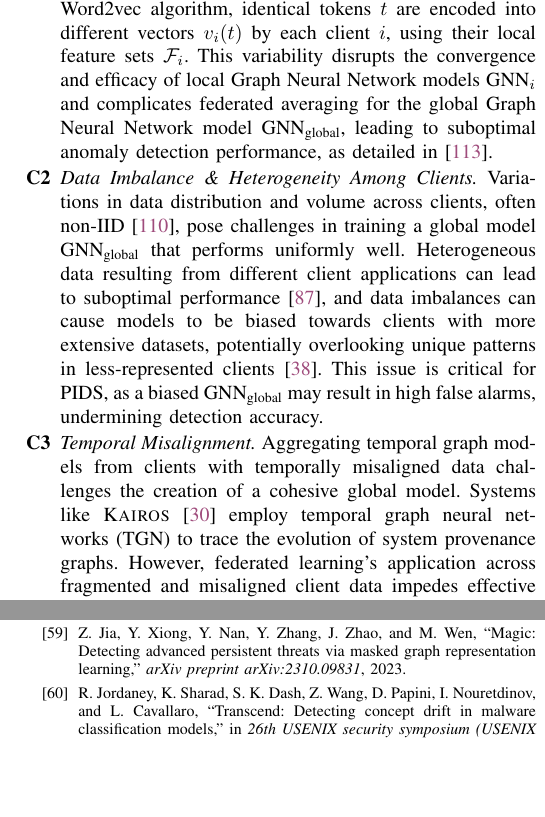
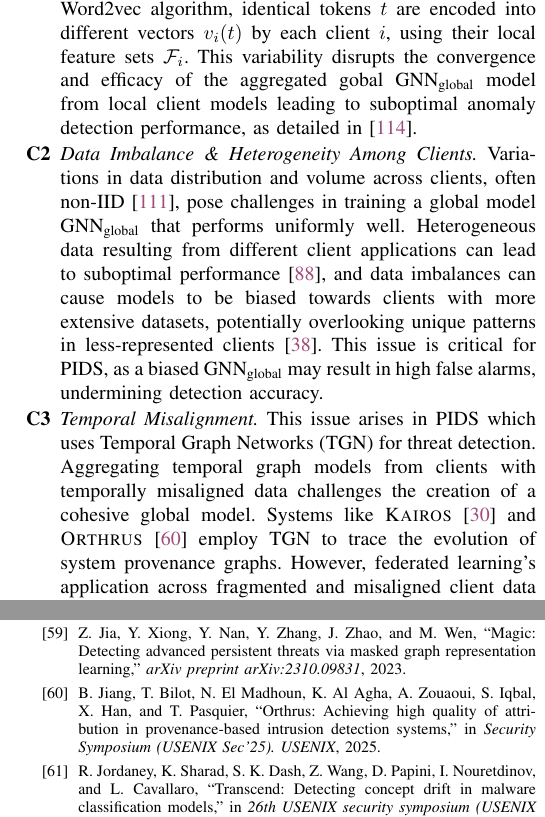
Before and after one commit to DART-Laboratory/gestalt, a LaTeX paper (paper/main.tex, which reads paper/intro.tex, paper/macros.tex): two parts of the columns of pages 2 and 15 of 20, joined at a grey line, cut so that both start at the same text, the shorter picture padded with empty space. Compiled offline with pdfLaTeX; a missing font is replaced by an installed copy or a similar font; a LaTeX package or settings file that is missing is left out.

Commit message:
fixed comments

```diff
--- a/paper/intro.tex
+++ b/paper/intro.tex
@@ -44,12 +44,12 @@ A seemingly promising solution to mitigate privacy and scalability limitations i
 
 \begin{enumerate}[itemsep=0.1em, parsep=0em, topsep=0em, leftmargin=*]
 
-  \labitem{C1}{itm:c1}{\it Feature Space Heterogeneity.} Inconsistent encoding of identical features across clients leads to difficulties in model convergence and reduces the effectiveness of federated averaging. \pids, such as \flash~\cite{cheng2023kairos}, utilize a \wordvec model to encode semantic attributes within a provenance graph. Due to the inherent randomness of the \wordvec algorithm, identical tokens \( t \) are encoded into different vectors \( v_i(t) \) by each client \( i \), using their local feature sets \( \mathcal{F}_i \). This variability disrupts the convergence and efficacy of local \gnn models \( \text{GNN}_{i} \) and complicates federated averaging for the global \gnn model \( \text{GNN}_{\text{global}} \), leading to suboptimal anomaly detection performance, as detailed in \cite{zhou2023fedfa}.
+  \labitem{C1}{itm:c1}{\it Feature Space Heterogeneity.} Inconsistent encoding of identical features across clients leads to difficulties in model convergence and reduces the effectiveness of federated averaging. \pids, such as \flash~\cite{cheng2023kairos}, utilize a \wordvec model to encode semantic attributes within a provenance graph. Due to the inherent randomness of the \wordvec algorithm, identical tokens \( t \) are encoded into different vectors \( v_i(t) \) by each client \( i \), using their local feature sets \( \mathcal{F}_i \). This variability disrupts the convergence and efficacy of the aggregated gobal \( \text{GNN}_{\text{global}} \) model from local client models leading to suboptimal anomaly detection performance, as detailed in \cite{zhou2023fedfa}.
 
   \labitem{C2}{itm:c2}{\it Data Imbalance \& Heterogeneity Among Clients.} Variations in data distribution and volume across clients, often non-IID~\cite{zhao2018federated}, pose challenges in training a global model \( \text{GNN}_{\text{global}} \) that performs uniformly well. Heterogeneous data resulting from different client applications can lead to suboptimal performance~\cite{qu2022rethinking}, and data imbalances can cause models to be biased towards clients with more extensive datasets, potentially overlooking unique patterns in less-represented clients~\cite{duan2020self}. This issue is critical for \pids, as a biased \( \text{GNN}_{\text{global}} \) may result in high false alarms, undermining detection accuracy.
 
 
-  \labitem{C3}{itm:c3} {\it Temporal Misalignment.} Aggregating temporal graph models from clients with temporally misaligned data challenges the creation of a cohesive global model. Systems like \kairos \cite{cheng2023kairos} employ temporal graph neural networks (TGN) to trace the evolution of system provenance graphs. However, federated learning's application across fragmented and misaligned client data impedes effective federated averaging, leading to improper alignment when aggregating models trained on diverse temporal datasets. This results in a loss of temporal information and hinders the formation of a cohesive global model \( \text{GNN}_{\text{global}} \).
+  \labitem{C3}{itm:c3} {\it Temporal Misalignment.} This issue arises in \pids which uses Temporal Graph Networks (TGN) for threat detection. Aggregating temporal graph models from clients with temporally misaligned data challenges the creation of a cohesive global model. Systems like \kairos~\cite{cheng2023kairos} and \orthrus~\cite{jiang2025orthrus} employ TGN to trace the evolution of system provenance graphs. However, federated learning's application across fragmented and misaligned client data impedes effective federated averaging, leading to improper alignment when aggregating models trained on diverse temporal datasets. This results in a loss of temporal information and hinders the formation of a cohesive global model \( \text{GNN}_{\text{global}} \).
 
 \end{enumerate}
 
--- a/paper/macros.tex
+++ b/paper/macros.tex
@@ -165,6 +165,7 @@
 \newcommand{\graphsage}{GraphSage\xspace}
 \newcommand{\flash}{\textsc{Flash}\xspace}
 \newcommand{\kairos}{\textsc{Kairos}\xspace}
+\newcommand{\orthrus}{\textsc{Orthrus}\xspace}
 \newcommand{\disdet}{\textsc{DisDet}\xspace}
 \newcommand{\shadewatcher}{ShadeWatcher\xspace}
 \newcommand{\prographer}{ProGrapher\xspace}
```
Also changed, not shown: paper/intro.tex (2 more changed lines).
